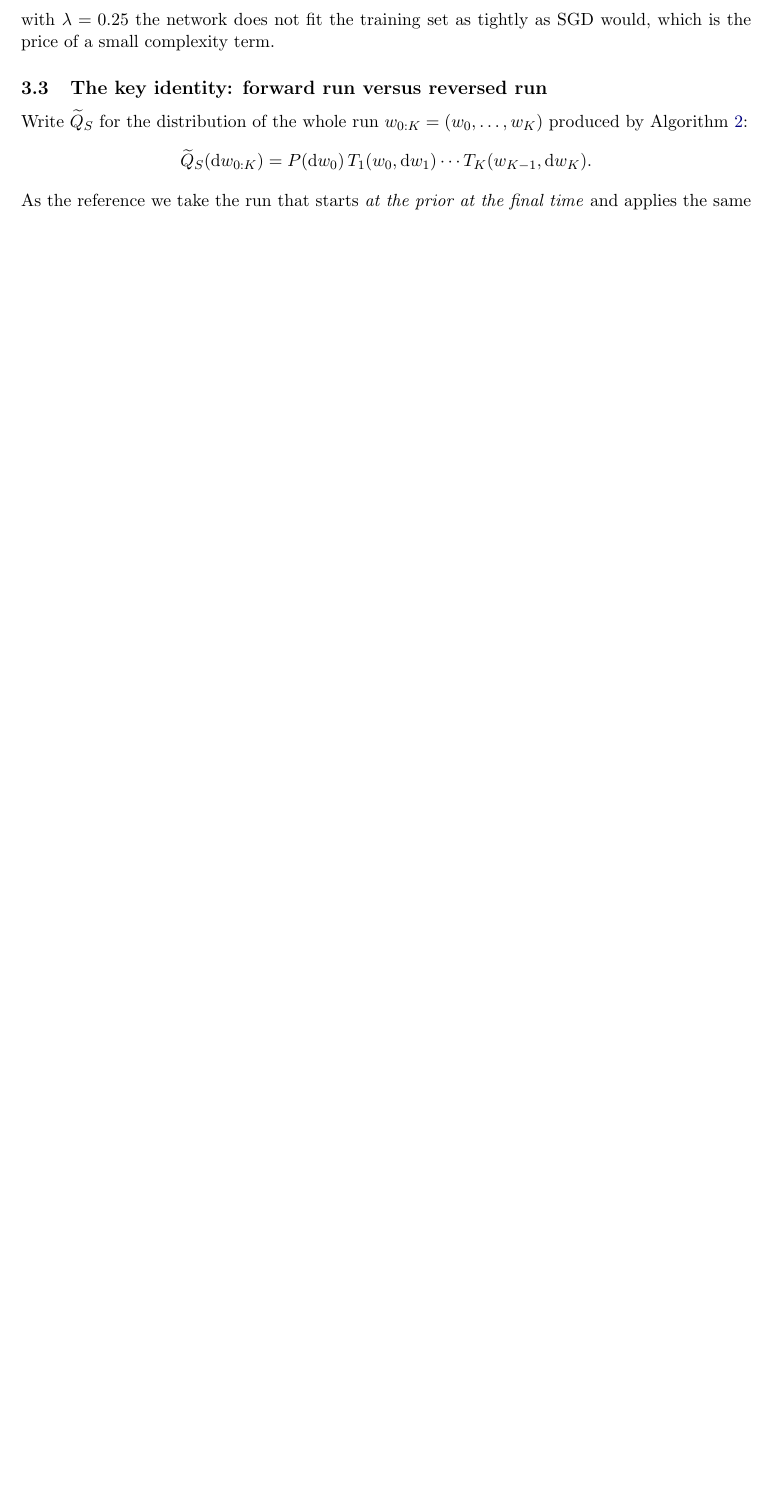
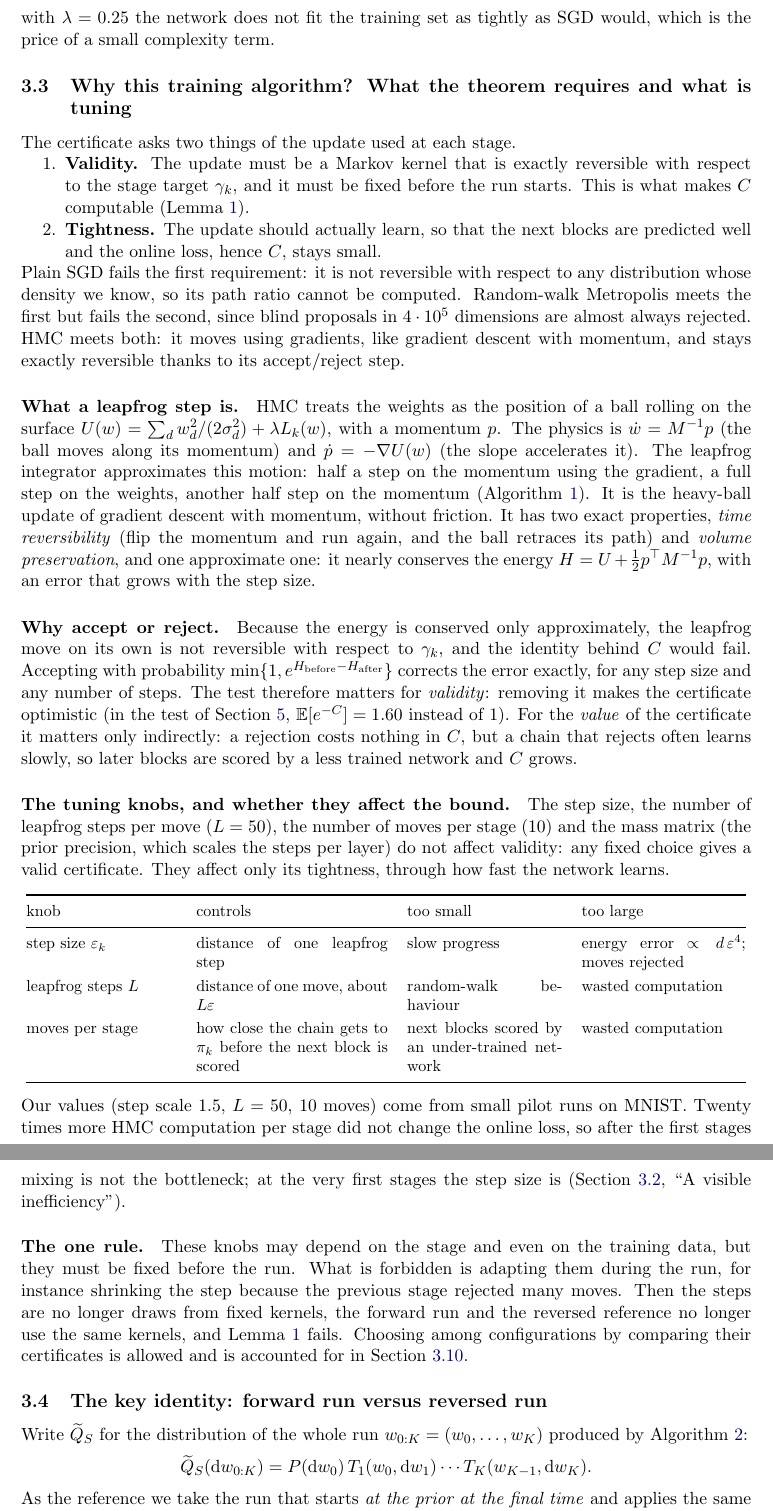
Before and after one commit to Diegogpcm/init-loss-variance, a LaTeX paper (docs/note/ais_certificate.tex): part of page 9 of 21 before the commit and two parts of pages 9 and 10 of 22 after it, the two joined at a grey line, cut so that both start at the same text, the shorter picture padded with empty space. Compiled offline with pdfLaTeX.

Commit message:
Note: new section on why HMC (validity vs tightness requirements), what a leapfrog step is, why accept/reject (validity) and how the tuning knobs (step size, leapfrog steps, moves per stage) affect only tightness; the no-adaptation rule
Co-Authored-By: Claude Opus 5.5 <noreply@anthropic.com>
Claude-Session: https://claude.ai/code/session_01He3qFFXhN2VKShQ8xV2x51

```diff
--- a/docs/note/ais_certificate.tex
+++ b/docs/note/ais_certificate.tex
@@ -367,6 +367,62 @@ In total a run takes $67\times10\times50\approx33{,}500$ gradient steps. Compare
 gradients, data that arrive gradually, weight decay from the prior, randomness from the fresh momenta, and the
 accept/reject test. The temperature $1/\lambda$ sets the noise level: with $\lambda=0.25$ the network does not fit the
 training set as tightly as SGD would, which is the price of a small complexity term.
+
+\subsection{Why this training algorithm? What the theorem requires and what is tuning}\label{sec:design}
+The certificate asks two things of the update used at each stage.
+\begin{enumerate}[nosep]
+\item \textbf{Validity.} The update must be a Markov kernel that is exactly reversible with respect to the stage target
+  $\gamma_k$, and it must be fixed before the run starts. This is what makes $C$ computable (Lemma~\ref{lem:path}).
+\item \textbf{Tightness.} The update should actually learn, so that the next blocks are predicted well and the online loss,
+  hence $C$, stays small.
+\end{enumerate}
+Plain SGD fails the first requirement: it is not reversible with respect to any distribution whose density we know, so its
+path ratio cannot be computed. Random-walk Metropolis meets the first but fails the second, since blind proposals in
+$4\cdot10^5$ dimensions are almost always rejected. HMC meets both: it moves using gradients, like gradient descent with
+momentum, and stays exactly reversible thanks to its accept/reject step.
+
+\paragraph{What a leapfrog step is.} HMC treats the weights as the position of a ball rolling on the surface
+$U(w)=\sum_dw_d^2/(2\sigma_d^2)+\lambda L_k(w)$, with a momentum $p$. The physics is $\dot w=M^{-1}p$ (the ball moves along its
+momentum) and $\dot p=-\nabla U(w)$ (the slope accelerates it). The leapfrog integrator approximates this motion: half a
+step on the momentum using the gradient, a full step on the weights, another half step on the momentum
+(Algorithm~\ref{alg:hmc}). It is the heavy-ball update of gradient descent with momentum, without friction. It has two
+exact properties, \emph{time reversibility} (flip the momentum and run again, and the ball retraces its path) and
+\emph{volume preservation}, and one approximate one: it nearly conserves the energy $H=U+\frac12p^\top M^{-1}p$, with an error
+that grows with the step size.
+
+\paragraph{Why accept or reject.} Because the energy is conserved only approximately, the leapfrog move on its own is not
+reversible with respect to $\gamma_k$, and the identity behind $C$ would fail. Accepting with probability
+$\min\{1,e^{H_{\text{before}}-H_{\text{after}}}\}$ corrects the error exactly, for any step size and any number of steps. The
+test therefore matters for \emph{validity}: removing it makes the certificate optimistic (in the test of
+Section~\ref{sec:experiments}, $\E[e^{-C}]=1.60$ instead of $1$). For the \emph{value} of the certificate it matters only
+indirectly: a rejection costs nothing in $C$, but a chain that rejects often learns slowly, so later blocks are scored by
+a less trained network and $C$ grows.
+
+\paragraph{The tuning knobs, and whether they affect the bound.} The step size, the number of leapfrog steps per move ($L=50$),
+the number of moves per stage ($10$) and the mass matrix (the prior precision, which scales the steps per layer) do not
+affect validity: any fixed choice gives a valid certificate. They affect only its tightness, through how fast the network
+learns.
+\begin{center}\small
+\renewcommand{\arraystretch}{1.2}
+\begin{tabular}{@{}p{3.3cm}p{4.2cm}p{3.4cm}p{3.6cm}@{}}
+\toprule
+knob & controls & too small & too large\\
+\midrule
+step size $\varepsilon_k$ & distance of one leapfrog step & slow progress & energy error $\propto d\,\varepsilon^4$; moves rejected\\
+leapfrog steps $L$ & distance of one move, about $L\varepsilon$ & random-walk behaviour & wasted computation\\
+moves per stage & how close the chain gets to $\pi_k$ before the next block is scored & next blocks scored by an under-trained network & wasted computation\\
+\bottomrule
+\end{tabular}
+\end{center}
+Our values (step scale $1.5$, $L=50$, $10$ moves) come from small pilot runs on MNIST. Twenty times more HMC computation
+per stage did not change the online loss, so after the first stages mixing is not the bottleneck; at the very first
+stages the step size is (Section~\ref{sec:training}, ``A visible inefficiency'').
+
+\paragraph{The one rule.} These knobs may depend on the stage and even on the training data, but they must be fixed before
+the run. What is forbidden is adapting them during the run, for instance shrinking the step because the previous stage
+rejected many moves. Then the steps are no longer draws from fixed kernels, the forward run and the reversed reference no
+longer use the same kernels, and Lemma~\ref{lem:path} fails. Choosing among configurations by comparing their certificates
+is allowed and is accounted for in Section~\ref{sec:select}.
 
 \subsection{The key identity: forward run versus reversed run}
 Write $\Qt_S$ for the distribution of the whole run $w_{0:K}=(w_0,\dots,w_K)$ produced by Algorithm~\ref{alg:ais}:
```
Also changed, not shown: docs/note/ais_certificate.pdf.
